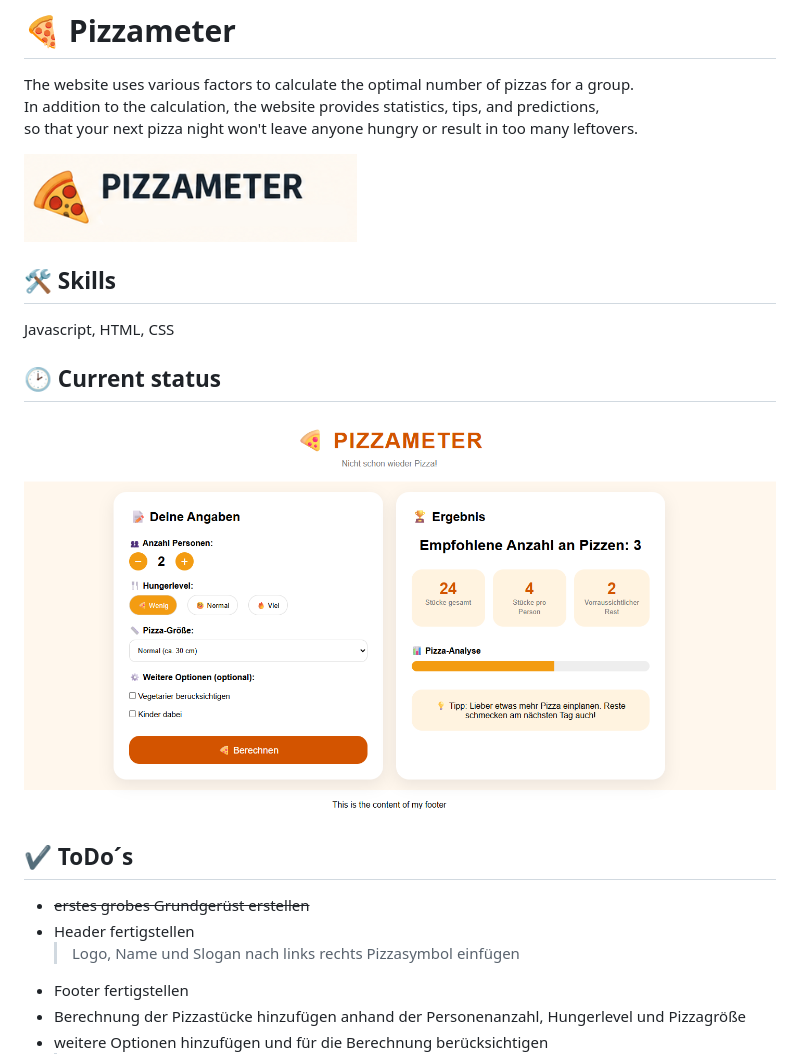
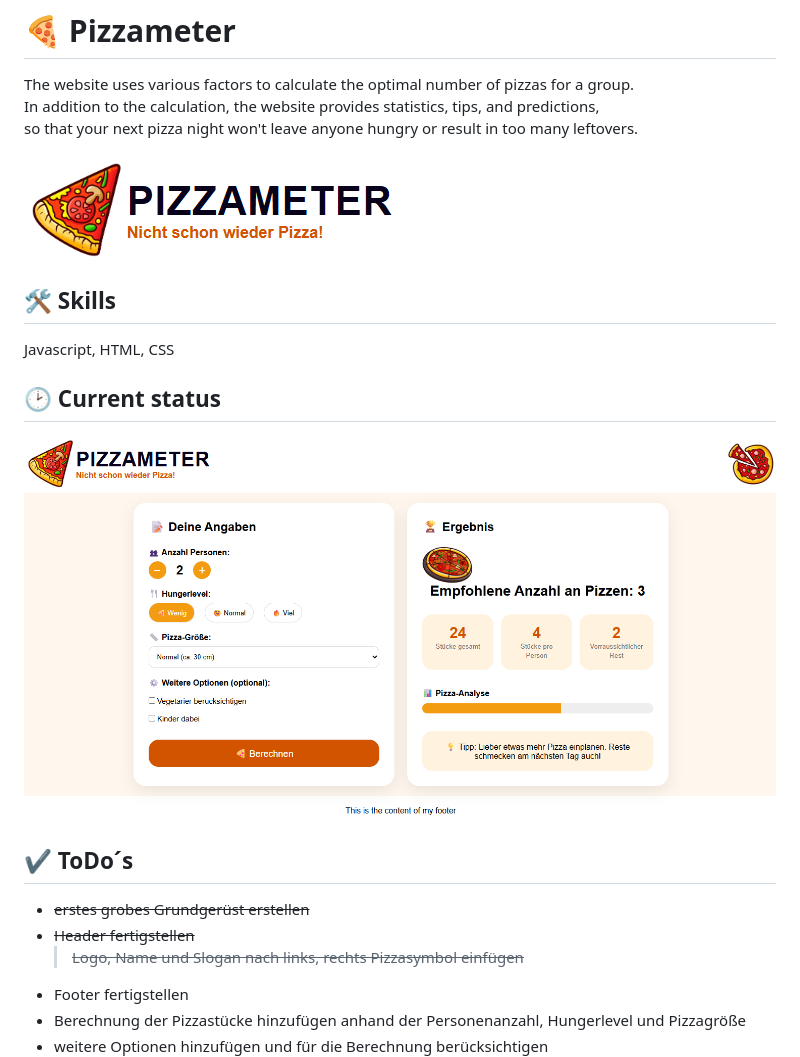
Before and after one commit to MeinNameAsti/Pizzameter, a Markdown page: README.md, the part around the change. Rendered like a GitHub page; pictures changed too: img/current_status.png, img/pizzameter_logo.png.

```diff
--- a/README.md
+++ b/README.md
@@ -17,9 +17,8 @@ Javascript, HTML, CSS
 ## ✔️ ToDo´s
 
 - ~~erstes grobes Grundgerüst erstellen~~
-- Header fertigstellen
-  > Logo, Name und Slogan nach links
-  > rechts Pizzasymbol einfügen
+- ~~Header fertigstellen~~
+  > ~~Logo, Name und Slogan nach links, rechts Pizzasymbol einfügen~~
 - Footer fertigstellen
 - Berechnung der Pizzastücke hinzufügen anhand der Personenanzahl, Hungerlevel und Pizzagröße
 - weitere Optionen hinzufügen und für die Berechnung berücksichtigen
```
